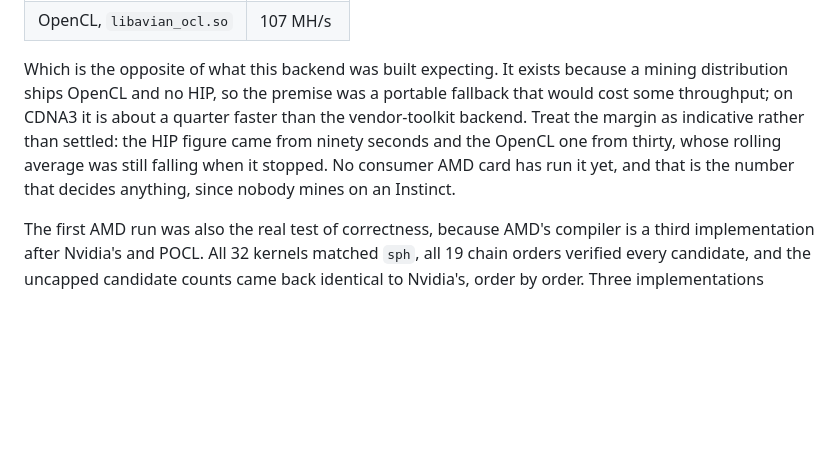
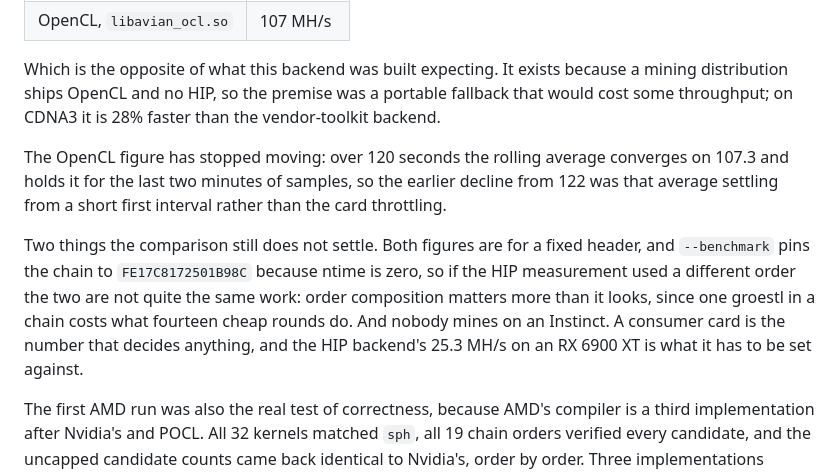
Before and after one commit to cdonnachie/avian-miner, a Markdown page: doc/building.md, the part around the change. Drawn GitHub-style; blank space fills up the shorter version.

Commit message:
doc: the CDNA3 OpenCL figure has stopped moving
120 seconds converges on 107.3 MH/s and holds it for the last two
minutes of samples, so the decline from 122 in the earlier 30-second run
was the rolling average settling from a short first interval, not the
card throttling. 28% ahead of the HIP backend's 83.5 on the same gfx942.

Two caveats kept, because they are what the number does not answer.
Both figures are fixed-header, and --benchmark pins the chain to
FE17C8172501B98C since ntime is zero, so a HIP measurement on a
different order is not quite the same work: one groestl costs what
fourteen cheap rounds do, which is exactly what this week established.
And an Instinct is not a mining card, so the RX 6900 XT and HIP's
25.3 MH/s there remain the comparison that decides anything.

```diff
--- a/doc/building.md
+++ b/doc/building.md
@@ -369,12 +369,21 @@ the HIP backend's figure on the same card from the section above:
 
 Which is the opposite of what this backend was built expecting. It exists
 because a mining distribution ships OpenCL and no HIP, so the premise was a
-portable fallback that would cost some throughput; on CDNA3 it is about a
-quarter faster than the vendor-toolkit backend. Treat the margin as
-indicative rather than settled: the HIP figure came from ninety seconds and
-the OpenCL one from thirty, whose rolling average was still falling when it
-stopped. No consumer AMD card has run it yet, and that is the number that
-decides anything, since nobody mines on an Instinct.
+portable fallback that would cost some throughput; on CDNA3 it is 28% faster
+than the vendor-toolkit backend.
+
+The OpenCL figure has stopped moving: over 120 seconds the rolling average
+converges on 107.3 and holds it for the last two minutes of samples, so the
+earlier decline from 122 was that average settling from a short first
+interval rather than the card throttling.
+
+Two things the comparison still does not settle. Both figures are for a fixed
+header, and `--benchmark` pins the chain to `FE17C8172501B98C` because ntime
+is zero, so if the HIP measurement used a different order the two are not
+quite the same work: order composition matters more than it looks, since one
+groestl in a chain costs what fourteen cheap rounds do. And nobody mines on
+an Instinct. A consumer card is the number that decides anything, and the HIP
+backend's 25.3 MH/s on an RX 6900 XT is what it has to be set against.
 
 The first AMD run was also the real test of correctness, because AMD's
 compiler is a third implementation after Nvidia's and POCL. All 32 kernels
```
